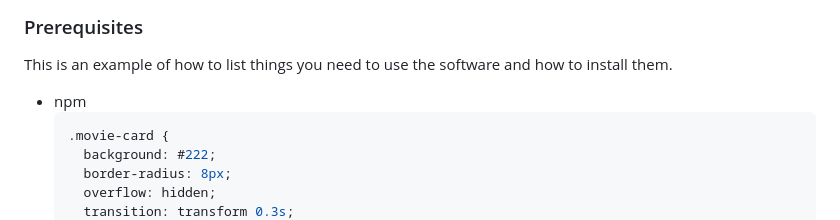
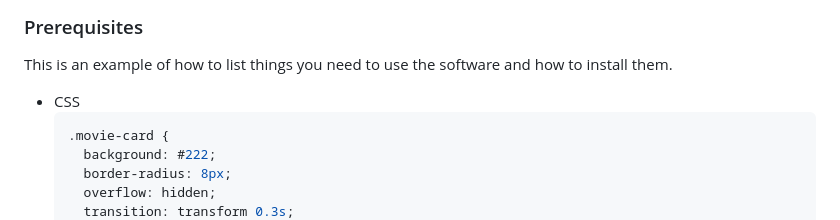
Before and after one commit to jfl4bur/todogramWeb, a Markdown page: README.md, the part around the change. Drawn GitHub-style.

````diff
--- a/README.md
+++ b/README.md
@@ -126,7 +126,7 @@ To get a local copy up and running follow these simple example steps.
 ### Prerequisites
 
 This is an example of how to list things you need to use the software and how to install them.
-* npm
+* CSS
   ```css
   .movie-card {
     background: #222;
````
